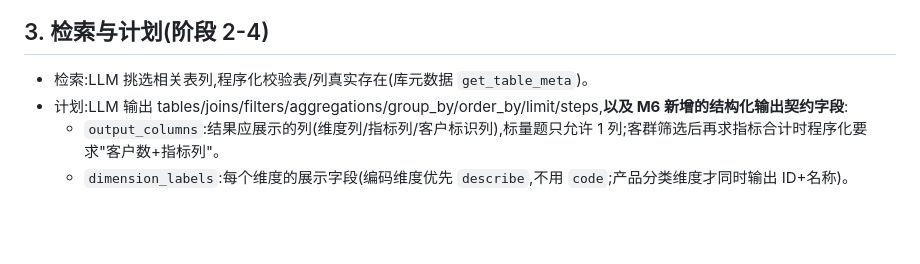
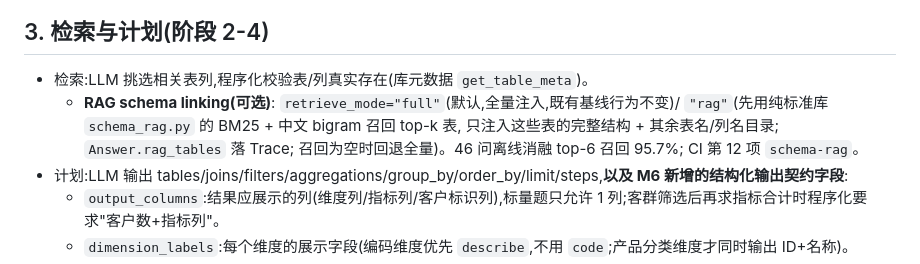
Before and after one commit to congxinjie/agentic-text2sql, a Markdown page: docs/算法说明.md, the part around the change. Rendered like a GitHub page; blank space fills up the shorter version.

```diff
--- a/docs/算法说明.md
+++ b/docs/算法说明.md
@@ -29,6 +29,7 @@
 ## 3. 检索与计划(阶段 2-4)
 
 - 检索:LLM 挑选相关表列,程序化校验表/列真实存在(库元数据 `get_table_meta`)。
+  - **RAG schema linking(可选)**: `retrieve_mode="full"`(默认,全量注入,既有基线行为不变)/ `"rag"`(先用纯标准库 `schema_rag.py` 的 BM25 + 中文 bigram 召回 top-k 表, 只注入这些表的完整结构 + 其余表名/列名目录; `Answer.rag_tables` 落 Trace; 召回为空时回退全量)。46 问离线消融 top-6 召回 95.7%; CI 第 12 项 `schema-rag`。
 - 计划:LLM 输出 tables/joins/filters/aggregations/group_by/order_by/limit/steps,**以及 M6 新增的结构化输出契约字段**:
   - `output_columns`:结果应展示的列(维度列/指标列/客户标识列),标量题只允许 1 列;客群筛选后再求指标合计时程序化要求"客户数+指标列"。
   - `dimension_labels`:每个维度的展示字段(编码维度优先 `describe`,不用 `code`;产品分类维度才同时输出 ID+名称)。
```
Also changed, not shown: docs/技术报告.md (+2 -0 lines).
